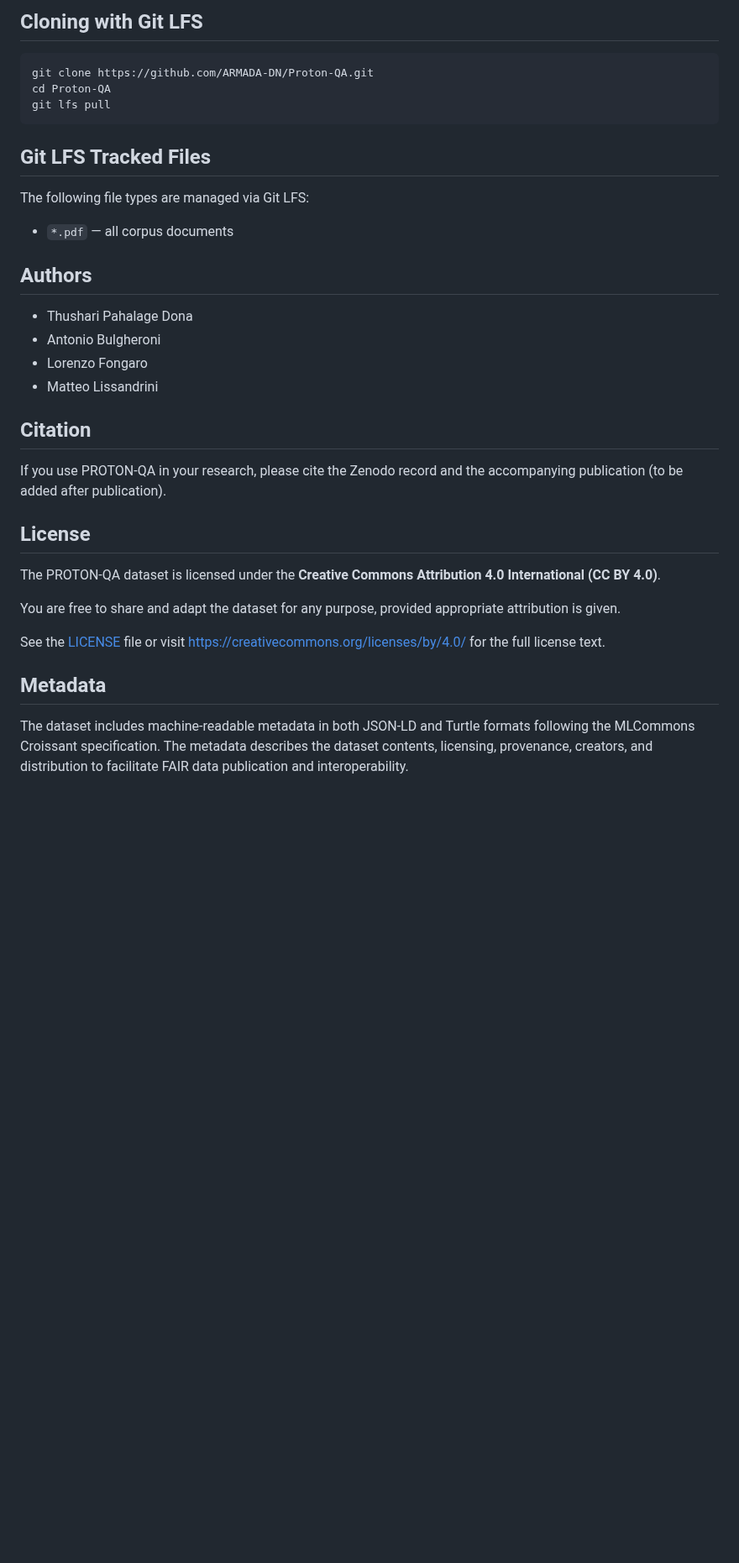
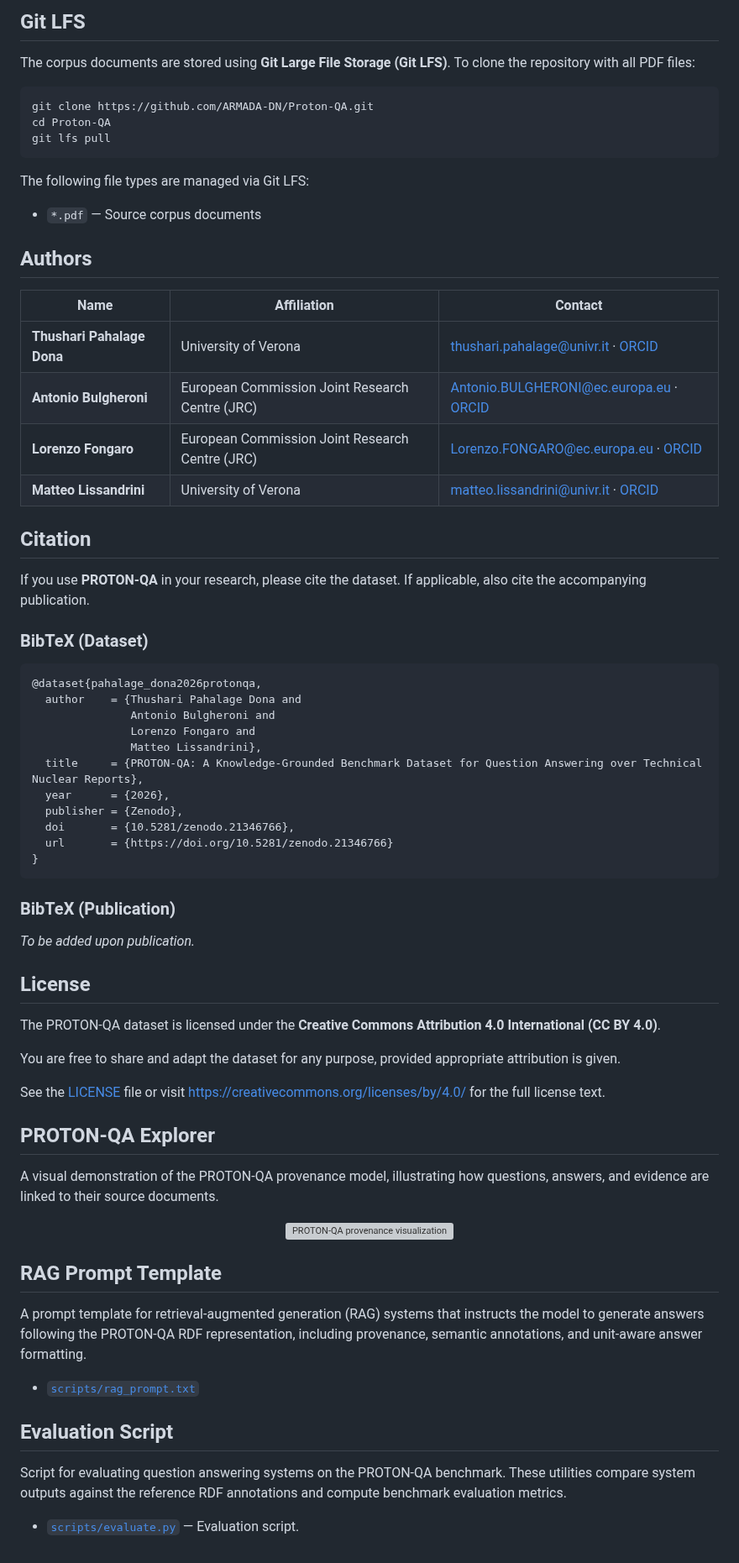
Before and after one commit to ARMADA-DN/Proton-QA, a Markdown page: README.md, the part around one of its changes. Shown at 84% size. Drawn GitHub-style; blank space fills up the shorter version; grey boxes are pictures that could not be loaded.

````diff
--- a/README.md
+++ b/README.md
@@ -136,23 +126,50 @@ riot --validate croissant.ttl
 
-## Cloning with Git LFS
+## Git LFS
+
+The corpus documents are stored using **Git Large File Storage (Git LFS)**. To clone the repository with all PDF files:
+
 ```bash
 git clone https://github.com/ARMADA-DN/Proton-QA.git
 cd Proton-QA
 git lfs pull
 ```
 
-## Git LFS Tracked Files
 The following file types are managed via Git LFS:
-- `*.pdf` — all corpus documents
+
+- `*.pdf` — Source corpus documents
 
 ## Authors
-- Thushari Pahalage Dona
-- Antonio Bulgheroni
-- Lorenzo Fongaro
-- Matteo Lissandrini
+
+| Name | Affiliation | Contact |
+|------|-------------|---------|
+| **Thushari Pahalage Dona** | University of Verona | <thushari.pahalage@univr.it> · [ORCID](https://orcid.org/0000-0001-6563-9516) |
+| **Antonio Bulgheroni** | European Commission Joint Research Centre (JRC) | <Antonio.BULGHERONI@ec.europa.eu> · [ORCID](https://orcid.org/0000-0001-7988-2090) |
+| **Lorenzo Fongaro** | European Commission Joint Research Centre (JRC) | <Lorenzo.FONGARO@ec.europa.eu> · [ORCID](https://orcid.org/0000-0001-9267-3525) |
+| **Matteo Lissandrini** | University of Verona | <matteo.lissandrini@univr.it> · [ORCID](https://orcid.org/0000-0001-7922-5998) |
 
 ## Citation
-If you use PROTON-QA in your research, please cite the Zenodo record and the accompanying publication (to be added after publication).
+
+If you use **PROTON-QA** in your research, please cite the dataset. If applicable, also cite the accompanying publication.
+
+### BibTeX (Dataset)
+
+```bibtex
+@dataset{pahalage_dona2026protonqa,
+  author    = {Thushari Pahalage Dona and
+               Antonio Bulgheroni and
+               Lorenzo Fongaro and
+               Matteo Lissandrini},
+  title     = {PROTON-QA: A Knowledge-Grounded Benchmark Dataset for Question Answering over Technical Nuclear Reports},
+  year      = {2026},
+  publisher = {Zenodo},
+  doi       = {10.5281/zenodo.21346766},
+  url       = {https://doi.org/10.5281/zenodo.21346766}
+}
+```
+
+### BibTeX (Publication)
+
+*To be added upon publication.*
 
 ## License
 
@@ -165,9 +182,24 @@ appropriate attribution is given.
 See the [LICENSE](LICENSE) file or visit
 https://creativecommons.org/licenses/by/4.0/ for the full license text.
 
-## Metadata
+## PROTON-QA Explorer
 
-The dataset includes machine-readable metadata in both JSON-LD and Turtle
-formats following the MLCommons Croissant specification. The metadata
-describes the dataset contents, licensing, provenance, creators, and
-distribution to facilitate FAIR data publication and interoperability.
+A visual demonstration of the PROTON-QA provenance model, illustrating how questions, answers, and evidence are linked to their source documents.
+
+<p align="center">
+  <img src="assets/provenance-demo.gif"
+       alt="PROTON-QA provenance visualization"
+       width="900">
+</p>
+
+## RAG Prompt Template
+
+A prompt template for retrieval-augmented generation (RAG) systems that instructs the model to generate answers following the PROTON-QA RDF representation, including provenance, semantic annotations, and unit-aware answer formatting.
+
+- [`scripts/rag_prompt.txt`](scripts/rag_prompt.txt)
+
+## Evaluation Script
+
+Script for evaluating question answering systems on the PROTON-QA benchmark. These utilities compare system outputs against the reference RDF annotations and compute benchmark evaluation metrics.
+
+- [`scripts/evaluate.py`](scripts/evaluate.py) — Evaluation script.
````
Also changed, not shown: other parts of README.md (+61 -71 lines), assets/image.png (added), 4 other files.
